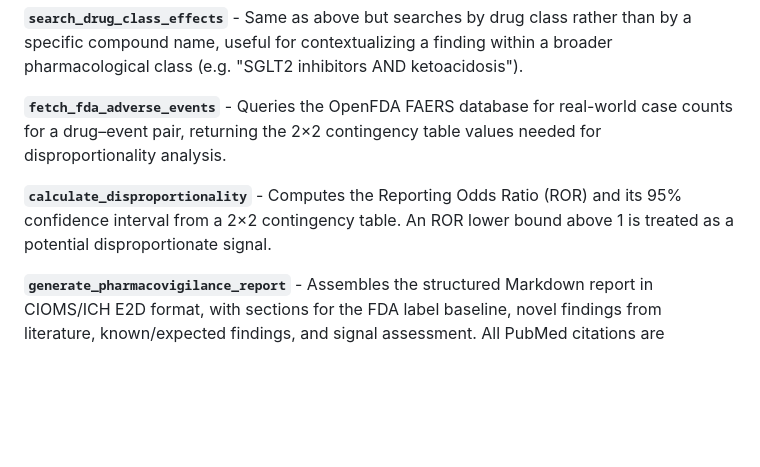
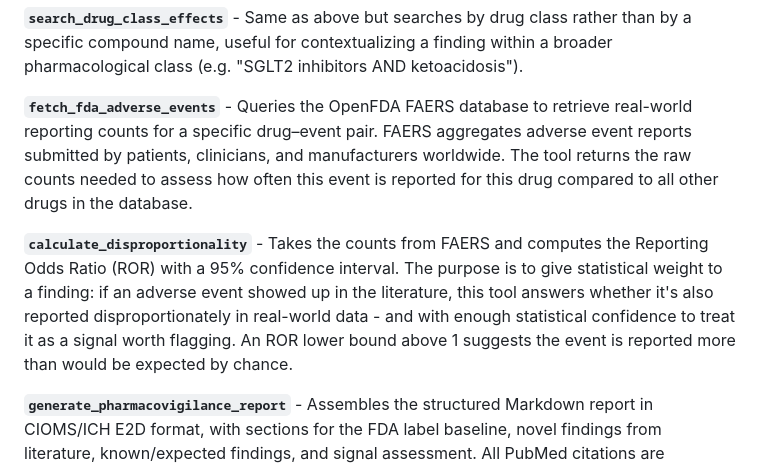
Before and after one commit to aviad-alon/VigiLense-AI, a Markdown page: README.md, the part around the change. GitHub-like rendering; blank space fills up the shorter version.

Commit message:
docs: expand FAERS and disproportionality tool descriptions with statistical purpose

```diff
--- a/README.md
+++ b/README.md
@@ -60,9 +60,9 @@ The 9 available tools are:
 
 **`search_drug_class_effects`** - Same as above but searches by drug class rather than by a specific compound name, useful for contextualizing a finding within a broader pharmacological class (e.g. "SGLT2 inhibitors AND ketoacidosis").
 
-**`fetch_fda_adverse_events`** - Queries the OpenFDA FAERS database for real-world case counts for a drug–event pair, returning the 2×2 contingency table values needed for disproportionality analysis.
+**`fetch_fda_adverse_events`** - Queries the OpenFDA FAERS database to retrieve real-world reporting counts for a specific drug–event pair. FAERS aggregates adverse event reports submitted by patients, clinicians, and manufacturers worldwide. The tool returns the raw counts needed to assess how often this event is reported for this drug compared to all other drugs in the database.
 
-**`calculate_disproportionality`** - Computes the Reporting Odds Ratio (ROR) and its 95% confidence interval from a 2×2 contingency table. An ROR lower bound above 1 is treated as a potential disproportionate signal.
+**`calculate_disproportionality`** - Takes the counts from FAERS and computes the Reporting Odds Ratio (ROR) with a 95% confidence interval. The purpose is to give statistical weight to a finding: if an adverse event showed up in the literature, this tool answers whether it's also reported disproportionately in real-world data - and with enough statistical confidence to treat it as a signal worth flagging. An ROR lower bound above 1 suggests the event is reported more than would be expected by chance.
 
 **`generate_pharmacovigilance_report`** - Assembles the structured Markdown report in CIOMS/ICH E2D format, with sections for the FDA label baseline, novel findings from literature, known/expected findings, and signal assessment. All PubMed citations are rendered as numbered references pointing to real PMIDs retrieved during the investigation.
 
```
